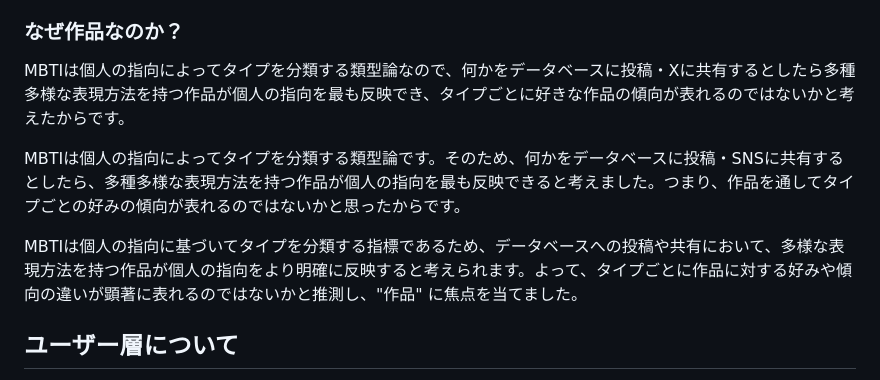
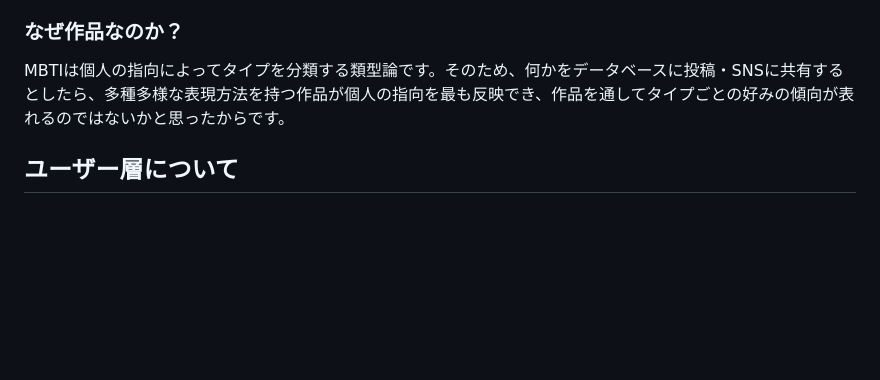
Before and after one commit to kentoiinuma/MBTI-Database, a Markdown page: README.md, the part around the change. Drawn GitHub-style; blank space fills up the shorter version.

```diff
--- a/README.md
+++ b/README.md
@@ -11,11 +11,7 @@ MBTIタイプ診断をしたことのあるユーザーが、メディア(音楽
 そこで、実際にデータを取って確かめたいという思いから、このサービスを作成しました。
 
 ### なぜ作品なのか？
-MBTIは個人の指向によってタイプを分類する類型論なので、何かをデータベースに投稿・Xに共有するとしたら多種多様な表現方法を持つ作品が個人の指向を最も反映でき、タイプごとに好きな作品の傾向が表れるのではないかと考えたからです。
-
-MBTIは個人の指向によってタイプを分類する類型論です。そのため、何かをデータベースに投稿・SNSに共有するとしたら、多種多様な表現方法を持つ作品が個人の指向を最も反映できると考えました。つまり、作品を通してタイプごとの好みの傾向が表れるのではないかと思ったからです。
-
-MBTIは個人の指向に基づいてタイプを分類する指標であるため、データベースへの投稿や共有において、多様な表現方法を持つ作品が個人の指向をより明確に反映すると考えられます。よって、タイプごとに作品に対する好みや傾向の違いが顕著に表れるのではないかと推測し、"作品" に焦点を当てました。
+MBTIは個人の指向によってタイプを分類する類型論です。そのため、何かをデータベースに投稿・SNSに共有するとしたら、多種多様な表現方法を持つ作品が個人の指向を最も反映でき、作品を通してタイプごとの好みの傾向が表れるのではないかと思ったからです。
 
 ## ユーザー層について
 - MBTI診断サイトでタイプ診断をしたことがあり、アニメ・音楽などの作品が好きなユーザー
```
